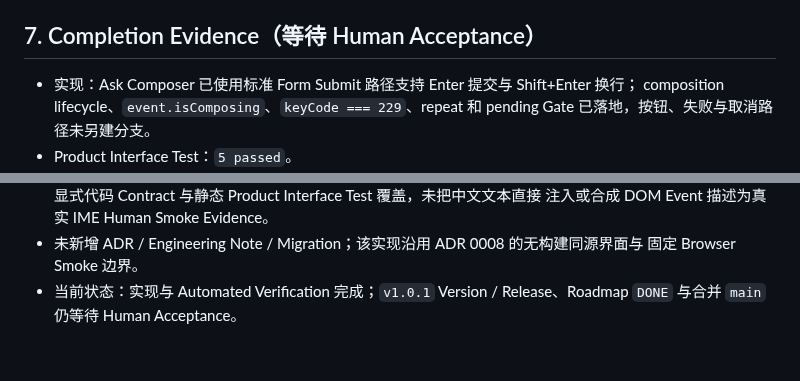
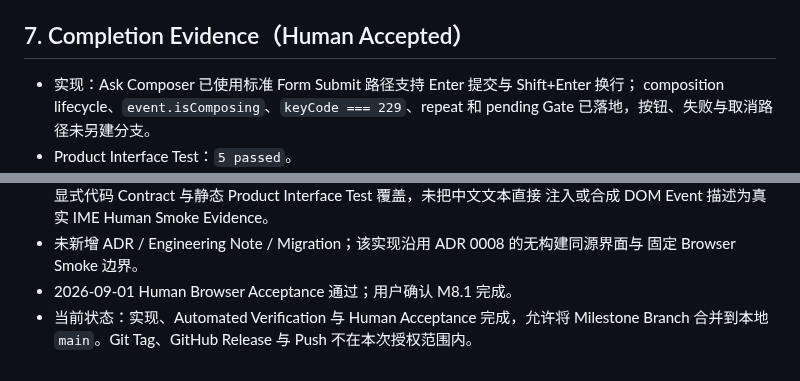
Before and after one commit to Weilinying/position-pilot, a Markdown page: docs/plans/m8.1-ask-composer-ux.md, 2 parts joined by grey strips. Drawn GitHub-style.

Commit message:
docs: record M8.1 human acceptance

```diff
--- a/docs/plans/m8.1-ask-composer-ux.md
+++ b/docs/plans/m8.1-ask-composer-ux.md
@@ -103,7 +103,7 @@ Idempotency，因为 Question 是可取消的只读分析请求，当前 Failure
 - Automated Review 和验证完成后停在 Milestone Branch，等待 Human Acceptance；通过后才
   将全部 M8.1 提交合并到本地 `main`，且不会自动 Push、打 Tag 或发布 GitHub Release。
 
-## 7. Completion Evidence（等待 Human Acceptance）
+## 7. Completion Evidence（Human Accepted）
 
 - 实现：Ask Composer 已使用标准 Form Submit 路径支持 Enter 提交与 Shift+Enter 换行；
   composition lifecycle、`event.isComposing`、`keyCode === 229`、repeat 和 pending Gate
@@ -123,5 +123,6 @@ Idempotency，因为 Question 是可取消的只读分析请求，当前 Failure
   注入或合成 DOM Event 描述为真实 IME Human Smoke Evidence。
 - 未新增 ADR / Engineering Note / Migration；该实现沿用 ADR 0008 的无构建同源界面与
   固定 Browser Smoke 边界。
-- 当前状态：实现与 Automated Verification 完成；`v1.0.1` Version / Release、Roadmap
-  `DONE` 与合并 `main` 仍等待 Human Acceptance。
+- 2026-09-01 Human Browser Acceptance 通过；用户确认 M8.1 完成。
+- 当前状态：实现、Automated Verification 与 Human Acceptance 完成，允许将 Milestone
+  Branch 合并到本地 `main`。Git Tag、GitHub Release 与 Push 不在本次授权范围内。
```
